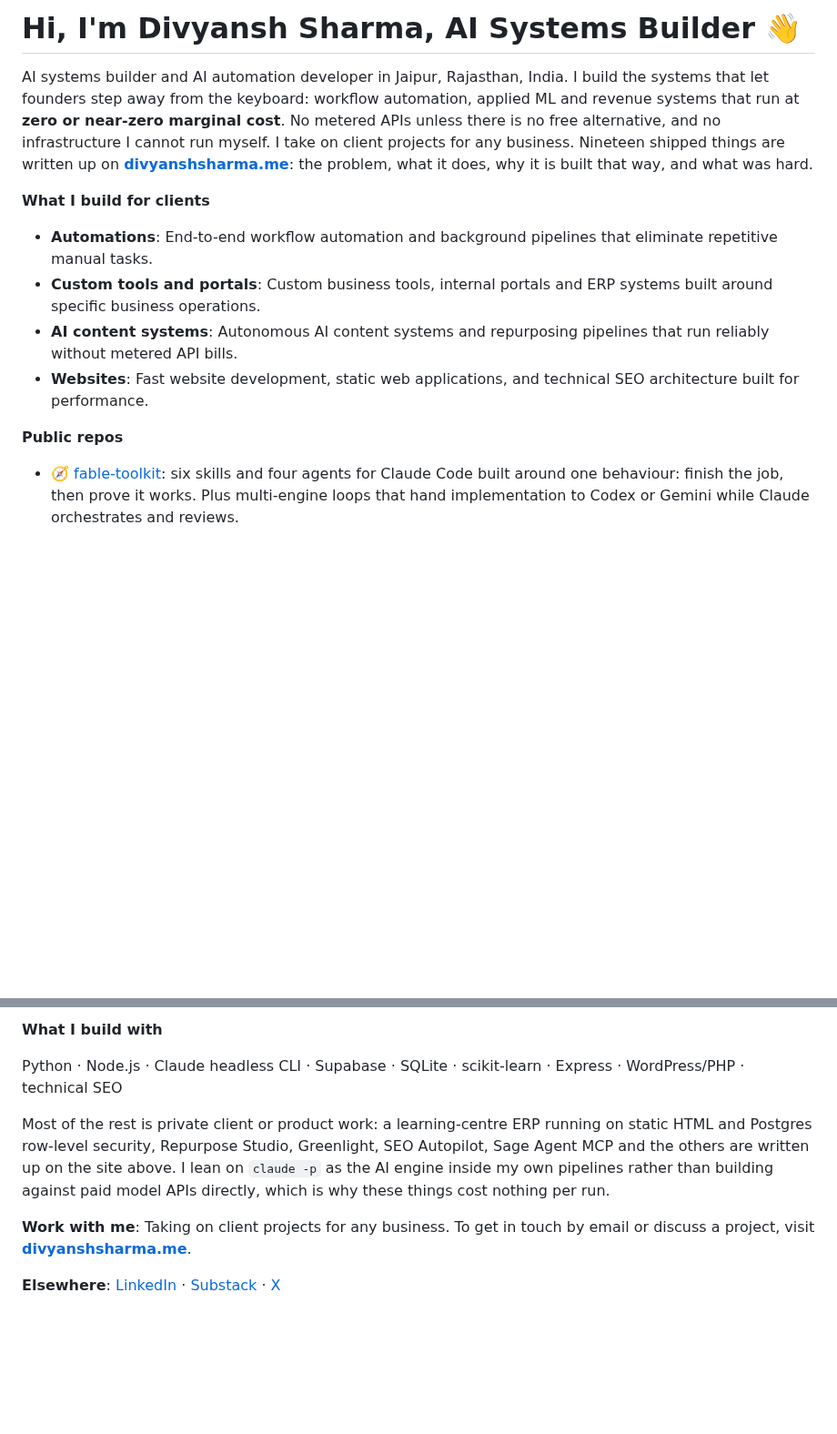
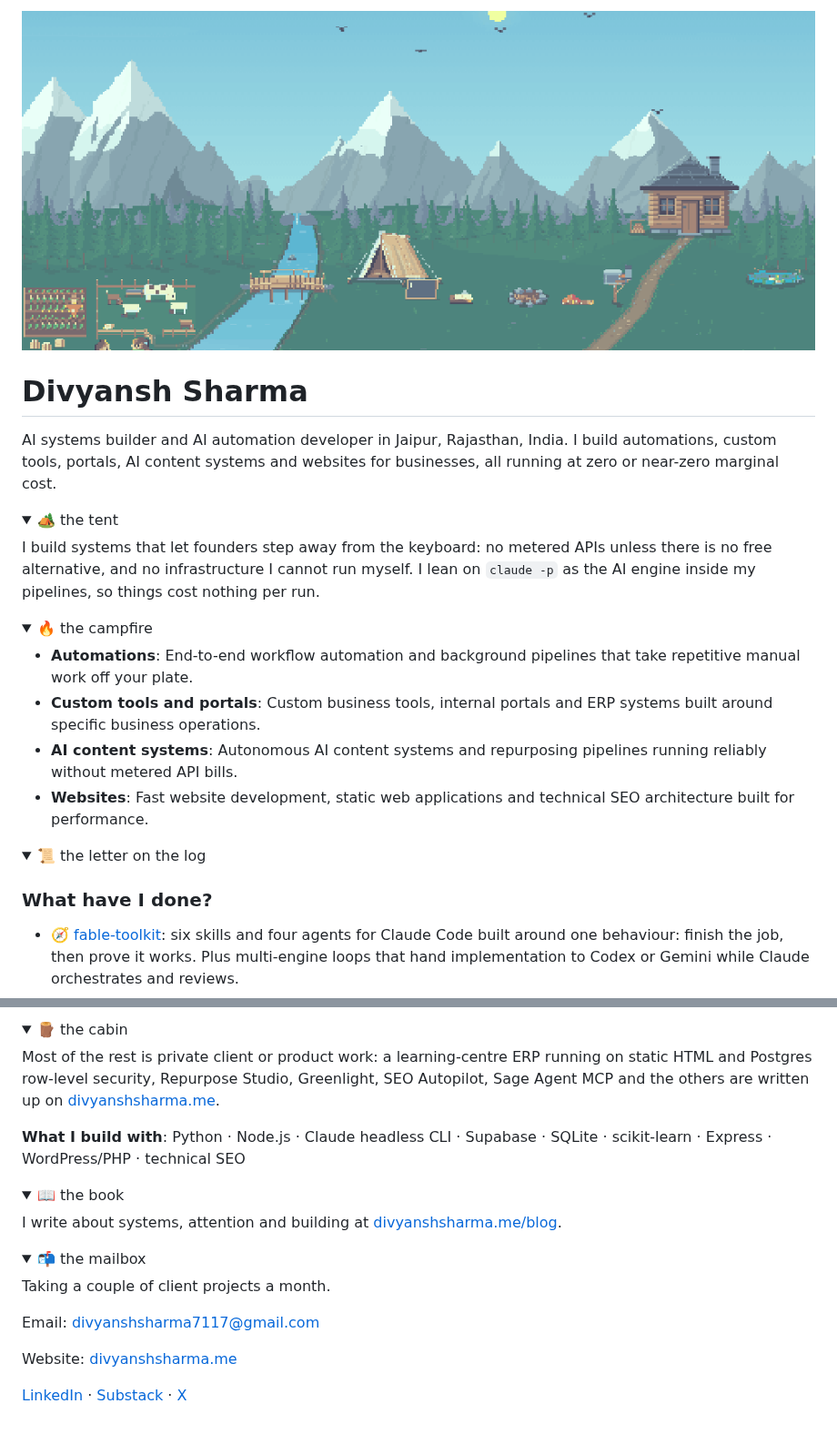
Before and after one commit to ddivyanshsharmaa/ddivyanshsharmaa, a Markdown page: README.md, 2 parts joined by grey strips. Shown at 91% size. Rendered like a GitHub page; pictures changed too: assets/valley-day.gif (added); folded sections open; blank space fills up the shorter version.

Commit message:
Turn profile README into an explorable valley

```diff
--- a/README.md
+++ b/README.md
@@ -1,15 +1,28 @@
-# Hi, I'm Divyansh Sharma, AI Systems Builder 👋
+<picture><source media="(prefers-color-scheme: dark)" srcset="assets/valley-night.gif"><img alt="A pixel-art valley: mountains, a river, a tent, a campfire, a log cabin. Divyansh Sharma, AI systems builder in Jaipur" src="assets/valley-day.gif" width="100%"></picture>
 
-AI systems builder and AI automation developer in Jaipur, Rajasthan, India. I build the systems that let founders step away from the keyboard: workflow automation, applied ML and revenue systems that run at **zero or near-zero marginal cost**. No metered APIs unless there is no free alternative, and no infrastructure I cannot run myself. I take on client projects for any business. Nineteen shipped things are written up on **[divyanshsharma.me](https://www.divyanshsharma.me)**: the problem, what it does, why it is built that way, and what was hard.
+# Divyansh Sharma
 
-**What I build for clients**
+AI systems builder and AI automation developer in Jaipur, Rajasthan, India. I build automations, custom tools, portals, AI content systems and websites for businesses, all running at zero or near-zero marginal cost.
 
-- **Automations**: End-to-end workflow automation and background pipelines that eliminate repetitive manual tasks.
+<details>
+<summary>🏕️ the tent</summary>
+
+I build systems that let founders step away from the keyboard: no metered APIs unless there is no free alternative, and no infrastructure I cannot run myself. I lean on `claude -p` as the AI engine inside my pipelines, so things cost nothing per run.
+</details>
+
+<details>
+<summary>🔥 the campfire</summary>
+
+- **Automations**: End-to-end workflow automation and background pipelines that take repetitive manual work off your plate.
 - **Custom tools and portals**: Custom business tools, internal portals and ERP systems built around specific business operations.
-- **AI content systems**: Autonomous AI content systems and repurposing pipelines that run reliably without metered API bills.
-- **Websites**: Fast website development, static web applications, and technical SEO architecture built for performance.
+- **AI content systems**: Autonomous AI content systems and repurposing pipelines running reliably without metered API bills.
+- **Websites**: Fast website development, static web applications and technical SEO architecture built for performance.
+</details>
 
-**Public repos**
+<details>
+<summary>📜 the letter on the log</summary>
+
+### What have I done?
 
 - 🧭 [fable-toolkit](https://github.com/ddivyanshsharmaa/fable-toolkit): six skills and four agents for Claude Code built around one behaviour: finish the job, then prove it works. Plus multi-engine loops that hand implementation to Codex or Gemini while Claude orchestrates and reviews.
 - 🔊 [audio-splitter](https://github.com/ddivyanshsharmaa/audio-splitter): play the same audio through a wired and a Bluetooth speaker at once, in sync, on Windows. No virtual driver install, no reboot.
@@ -17,10 +31,26 @@ AI systems builder and AI automation developer in Jaipur, Rajasthan, India. I bu
 
-**What I build with**
+<details>
+<summary>🪵 the cabin</summary>
 
-Python · Node.js · Claude headless CLI · Supabase · SQLite · scikit-learn · Express · WordPress/PHP · technical SEO
+Most of the rest is private client or product work: a learning-centre ERP running on static HTML and Postgres row-level security, Repurpose Studio, Greenlight, SEO Autopilot, Sage Agent MCP and the others are written up on [divyanshsharma.me](https://www.divyanshsharma.me).
 
-Most of the rest is private client or product work: a learning-centre ERP running on static HTML and Postgres row-level security, Repurpose Studio, Greenlight, SEO Autopilot, Sage Agent MCP and the others are written up on the site above. I lean on `claude -p` as the AI engine inside my own pipelines rather than building against paid model APIs directly, which is why these things cost nothing per run.
+**What I build with**: Python · Node.js · Claude headless CLI · Supabase · SQLite · scikit-learn · Express · WordPress/PHP · technical SEO
+</details>
 
-**Work with me**: Taking on client projects for any business. To get in touch by email or discuss a project, visit **[divyanshsharma.me](https://www.divyanshsharma.me)**.
+<details>
+<summary>📖 the book</summary>
 
-**Elsewhere**: [LinkedIn](https://www.linkedin.com/in/ddivyanshsharmaa/) · [Substack](https://substack.com/@divyanshsharmaa) · [X](https://x.com/divyanshsharmar)
+I write about systems, attention and building at [divyanshsharma.me/blog](https://www.divyanshsharma.me/blog/).
+</details>
+
+<details>
+<summary>📬 the mailbox</summary>
+
+Taking a couple of client projects a month.
+
+Email: [divyanshsharma7117@gmail.com](mailto:divyanshsharma7117@gmail.com)
+
+Website: [divyanshsharma.me](https://www.divyanshsharma.me)
+
+[LinkedIn](https://www.linkedin.com/in/ddivyanshsharmaa/) · [Substack](https://substack.com/@divyanshsharmaa) · [X](https://x.com/divyanshsharmar)
+</details>
```
Also changed, not shown: other parts of README.md (+1 -0 lines), assets/valley-night.gif (added).
